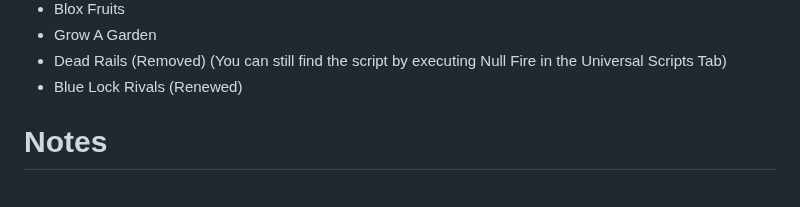
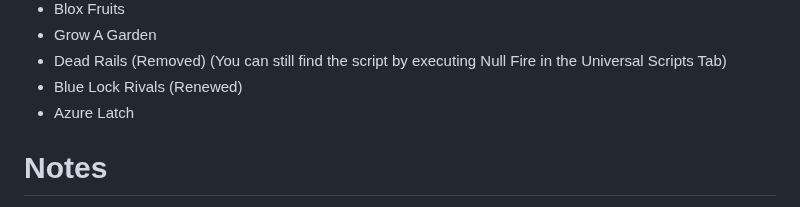
Before and after one commit to theystemYT/theystems-Menu, a Markdown page: README.md, the part around the change. GitHub-like rendering; folded sections open.

```diff
--- a/README.md
+++ b/README.md
@@ -58,6 +58,7 @@ https://github.com/user-attachments/assets/b4ee4c30-bbd0-46fc-92de-669582442fef
 - Grow A Garden
 - Dead Rails (Removed) (You can still find the script by executing Null Fire in the Universal Scripts Tab)
 - Blue Lock Rivals (Renewed)
+- Azure Latch
 </details>
 
 # Notes
```
